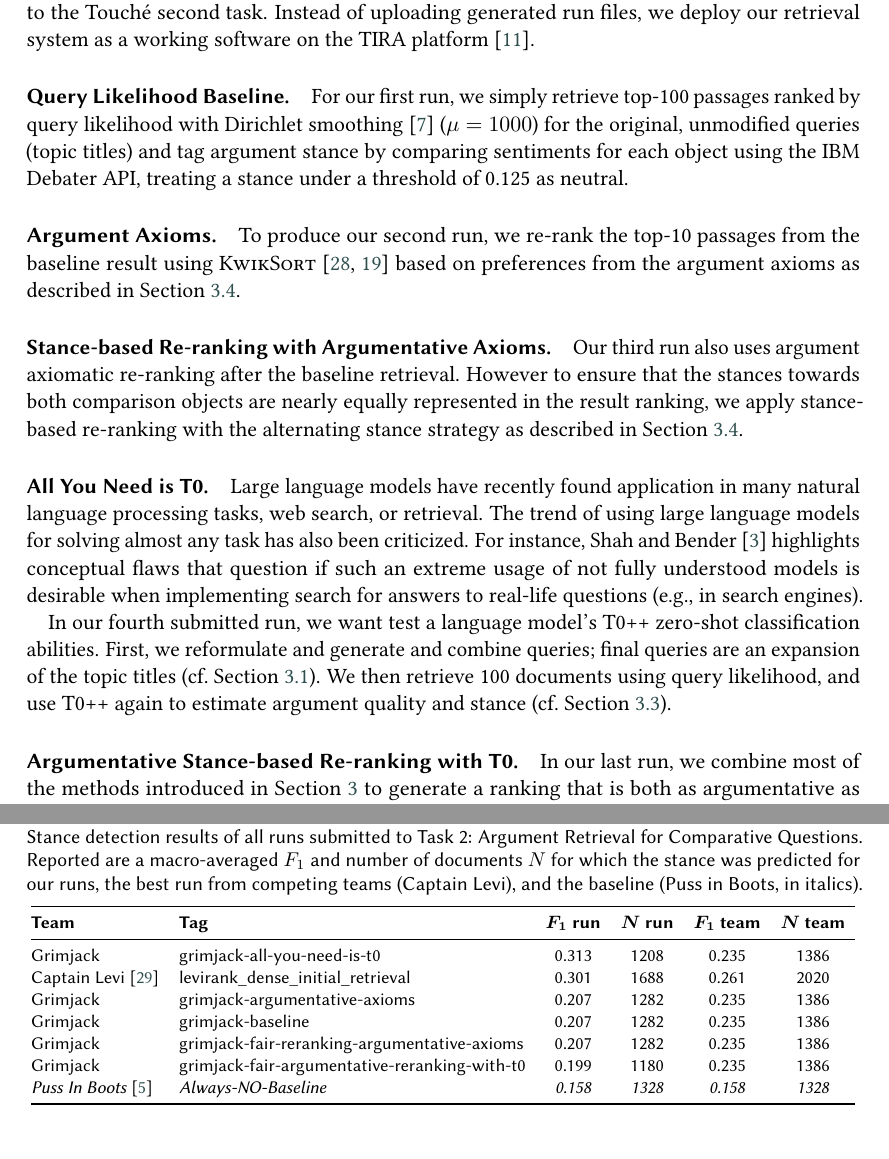
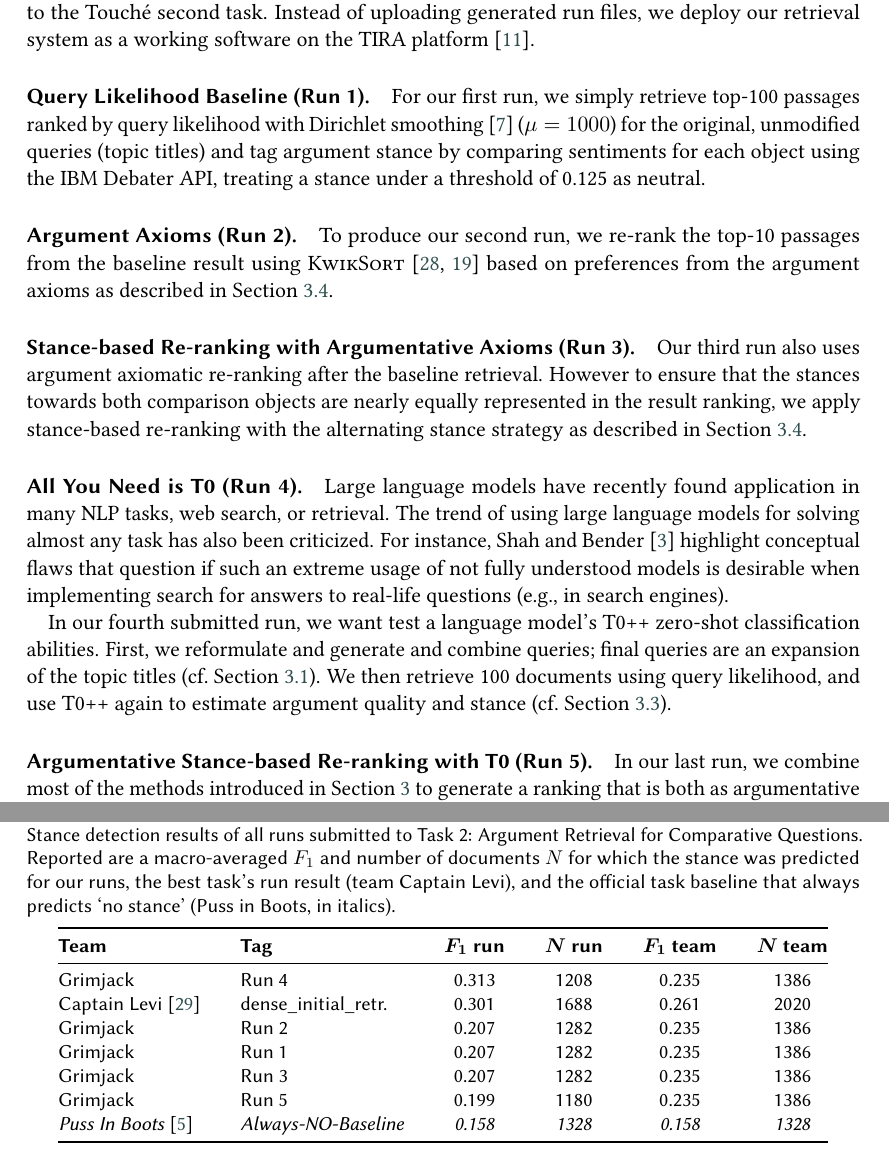
Before and after one commit to janheinrichmerker/grimjack, a LaTeX document (touche22-axiomatic-reranking-query-reformulation.tex, which reads 04-runs.tex, table-results-stance.tex): two parts of pages 8 and 10 of 14 before the commit and two parts of pages 8 and 10 of 15 after it, joined at a grey line, cut so that both start at the same text. Compiled offline with pdfLaTeX; a LaTeX package or settings file that is missing is left out.

Commit message:
Update on Overleaf.

```diff
--- a/04-runs.tex
+++ b/04-runs.tex
@@ -6,26 +6,26 @@
 We submit five runs that use different components and strategies of our pipeline~(cf.\ Section~\ref{approach}) to the Touch{\'e} second task.
 Instead of uploading generated run files, we deploy our retrieval system as a working software on the TIRA platform~\cite{PotthastGWS2019}.
 
-\paragraph{Query Likelihood Baseline.}
+\paragraph{Query Likelihood Baseline (Run 1).}
 
 For our first run, we simply retrieve top-100 passages ranked by query likelihood with Dirichlet smoothing~\cite{ZhaiL2001} (\(\mu = 1000\)) for the original, unmodified queries (topic titles) and tag argument stance by comparing sentiments for each object using the IBM Debater API, treating a stance under a threshold of~0.125 as neutral.
 
-\paragraph{Argument Axioms.}
+\paragraph{Argument Axioms (Run 2).}
 
 To produce our second run, we re-rank the top-10 passages from the baseline result using \KwikSort~\cite{BondarenkoFRSVH2022,HagenVGS2016} based on preferences from the argument axioms as described in Section~\ref{reranking}.
 
-\paragraph{Stance-based Re-ranking with Argumentative Axioms.}
+\paragraph{Stance-based Re-ranking with Argumentative Axioms (Run 3).}
 
 Our third run also uses argument axiomatic re-ranking after the baseline retrieval. However to ensure that the stances towards both comparison objects are nearly equally represented in the result ranking, we apply stance-based re-ranking with the alternating stance strategy as described in Section~\ref{reranking}.
 
-\paragraph{All You Need is T0.}
+\paragraph{All You Need is T0 (Run 4).}
 
-Large language models have recently found application in many natural language processing tasks, web search, or retrieval. The trend of using large language models for solving almost any task has also been criticized. For instance, \citet{ShahB2022} highlights conceptual flaws that question if such an extreme usage of not fully understood models is desirable when implementing search for answers to real-life questions~(e.g., in search engines).
+Large language models have recently found application in many NLP tasks, web search, or retrieval. The trend of using large language models for solving almost any task has also been criticized. For instance, \citet{ShahB2022} highlight conceptual flaws that question if such an extreme usage of not fully understood models is desirable when implementing search for answers to real-life questions~(e.g., in search engines).
 
 In our fourth submitted run, we want test a language model's T0++ zero-shot classification abilities. First, we reformulate and generate and combine queries; final queries are an expansion of the topic titles~(cf.\ Section~\ref{reformulation}).
 We then retrieve 100~documents using query likelihood, and use T0++ again to estimate argument quality and stance~(cf.\ Section~\ref{argument-tagging}).
 
-\paragraph{Argumentative Stance-based Re-ranking with T0.}
+\paragraph{Argumentative Stance-based Re-ranking with T0 (Run 5).}
 
 In our last run, we combine most of the methods introduced in Section~\ref{approach} to generate a ranking that is both as argumentative as possible and equally represents argument stances, but also uses T0++ for query reformulation and expansion.
 Here, we combine new queries generated by T0++ and reformulate queries by replacing synonyms returned by T0++. However, we also use synonyms from the fastText~\cite{BojanowskiGJM2017} embedding similarity method~(cf.\ Section~\ref{reformulation}); final queries are an expansion of the topic titles.
--- a/table-results-stance.tex
+++ b/table-results-stance.tex
@@ -1,19 +1,19 @@
 \begin{table}[t]
 \centering
-\footnotesize
-\renewcommand{\tabcolsep}{5pt}
-\caption{Stance detection results of all runs submitted to Task~2: Argument Retrieval for Comparative Questions. Reported are a macro-averaged $F_1$ and number of documents~$N$ for which the stance was predicted for our runs, the best run from competing teams~(Captain Levi), and the baseline~(Puss in Boots, in italics).}
+\small
+\renewcommand{\tabcolsep}{10pt}
+\caption{Stance detection results of all runs submitted to Task~2: Argument Retrieval for Comparative Questions. Reported are a macro-averaged $F_1$ and number of documents~$N$ for which the stance was predicted for our runs, the best task's run result (team Captain Levi), and the official task baseline that always predicts `no stance' (Puss in Boots, in italics).}
 \label{table-results-stance}
-\begin{tabular}{@{}llccccc@{}}
+\begin{tabular}{@{}llcccc@{}}
 \toprule
 \textbf{Team} & \textbf{Tag} & \textbf{$\bm{F_1}$ run} & \textbf{$\bm{N}$ run} & \textbf{$\bm{F_1}$ team} & \textbf{$\bm{N}$ team} \\
 \midrule
-Grimjack & grimjack-all-you-need-is-t0 & 0.313 & 1208 & 0.235 & 1386 \\
-Captain Levi~\cite{RanaGJCEHP2022} & levirank\_dense\_initial\_retrieval & 0.301 & 1688 & 0.261 & 2020 \\
-Grimjack & grimjack-argumentative-axioms & 0.207 & 1282 & 0.235 & 1386 \\
-Grimjack & grimjack-baseline & 0.207 & 1282 & 0.235 & 1386 \\
-Grimjack & grimjack-fair-reranking-argumentative-axioms & 0.207 & 1282 & 0.235 & 1386 \\
-Grimjack & grimjack-fair-argumentative-reranking-with-t0 & 0.199 & 1180 & 0.235 & 1386 \\
+Grimjack & Run 4 & 0.313 & 1208 & 0.235 & 1386 \\
+Captain Levi~\cite{RanaGJCEHP2022} & dense\_initial\_retr. & 0.301 & 1688 & 0.261 & 2020 \\
+Grimjack & Run 2 & 0.207 & 1282 & 0.235 & 1386 \\
+Grimjack & Run 1 & 0.207 & 1282 & 0.235 & 1386 \\
+Grimjack & Run 3 & 0.207 & 1282 & 0.235 & 1386 \\
+Grimjack & Run 5 & 0.199 & 1180 & 0.235 & 1386 \\
 \textit{Puss In Boots}~\cite{BondarenkoFKSGBPBSWPH2022} & \textit{Always-NO-Baseline} & \textit{0.158} & \textit{1328} & \textit{0.158} & \textit{1328} \\
 \bottomrule
 \end{tabular}
```
Also changed, not shown: 01-introduction.tex (+1 -1 lines), table-results-quality.tex (+9 -9 lines), table-results-relevance.tex (+9 -9 lines), touche22-axiomatic-reranking-query-reformulation.tex (+7 -3 lines).
